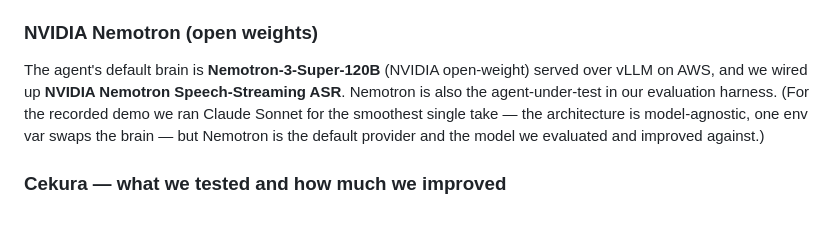
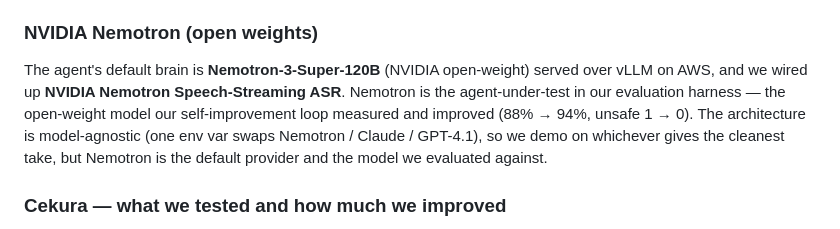
Before and after one commit to Evode-Manirahari/SecondLine, a Markdown page: README.md, the part around the change. Rendered like a GitHub page.

Commit message:
README: make Nemotron/demo-model wording accurate regardless of which brain the video used

```diff
--- a/README.md
+++ b/README.md
@@ -36,7 +36,7 @@ It's not a chatbot demo. It's a production loop: real telephony, persistent memo
 Pipecat is the spine. The agent is a Pipecat pipeline — `transport.input → STT → LLM → TTS → transport.output` — with Silero VAD + turn detection, interruptions, and **direct-function tool calls**. We support three transports (Twilio websocket for phone, Daily/WebRTC for browser + automated tests, SmallWebRTC for local dev) and deploy to **Pipecat Cloud**. We started from the *Field & Flower* starter and built the business logic, memory, tools, eval loop, and dashboard on top.
 
 ### NVIDIA Nemotron (open weights)
-The agent's default brain is **Nemotron-3-Super-120B** (NVIDIA open-weight) served over vLLM on AWS, and we wired up **NVIDIA Nemotron Speech-Streaming ASR**. Nemotron is also the agent-under-test in our evaluation harness. (For the recorded demo we ran Claude Sonnet for the smoothest single take — the architecture is model-agnostic, one env var swaps the brain — but Nemotron is the default provider and the model we evaluated and improved against.)
+The agent's default brain is **Nemotron-3-Super-120B** (NVIDIA open-weight) served over vLLM on AWS, and we wired up **NVIDIA Nemotron Speech-Streaming ASR**. Nemotron is the agent-under-test in our evaluation harness — the open-weight model our self-improvement loop measured and improved (88% → 94%, unsafe 1 → 0). The architecture is model-agnostic (one env var swaps Nemotron / Claude / GPT-4.1), so we demo on whichever gives the cleanest take, but Nemotron is the default provider and the model we evaluated against.
 
 ### Cekura — what we tested and how much we improved
 **Goal:** test the agent across realistic missed-call scenarios (new orders, repeat callers, the *allergy-safety* trap, refunds/escalation, manager requests) and turn failures into fixes.
```
